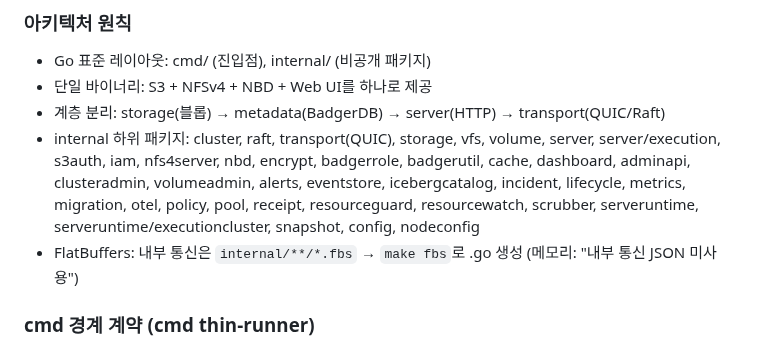
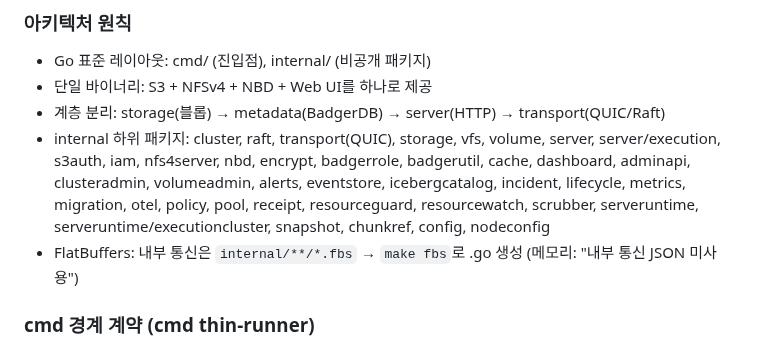
Before and after one commit to gritive/GrainFS, a Markdown page: CLAUDE.md, the part around the change. GitHub-like rendering.

Commit message:
docs: add chunkref to internal subpackage list for chunkref primitive

```diff
--- a/CLAUDE.md
+++ b/CLAUDE.md
@@ -36,7 +36,7 @@ Module: `github.com/gritive/GrainFS`. 단일 binary `bin/grainfs`.
 - Go 표준 레이아웃: cmd/ (진입점), internal/ (비공개 패키지)
 - 단일 바이너리: S3 + NFSv4 + NBD + Web UI를 하나로 제공
 - 계층 분리: storage(블롭) → metadata(BadgerDB) → server(HTTP) → transport(QUIC/Raft)
-- internal 하위 패키지: cluster, raft, transport(QUIC), storage, vfs, volume, server, server/execution, s3auth, iam, nfs4server, nbd, encrypt, badgerrole, badgerutil, cache, dashboard, adminapi, clusteradmin, volumeadmin, alerts, eventstore, icebergcatalog, incident, lifecycle, metrics, migration, otel, policy, pool, receipt, resourceguard, resourcewatch, scrubber, serveruntime, serveruntime/executioncluster, snapshot, config, nodeconfig
+- internal 하위 패키지: cluster, raft, transport(QUIC), storage, vfs, volume, server, server/execution, s3auth, iam, nfs4server, nbd, encrypt, badgerrole, badgerutil, cache, dashboard, adminapi, clusteradmin, volumeadmin, alerts, eventstore, icebergcatalog, incident, lifecycle, metrics, migration, otel, policy, pool, receipt, resourceguard, resourcewatch, scrubber, serveruntime, serveruntime/executioncluster, snapshot, chunkref, config, nodeconfig
 - FlatBuffers: 내부 통신은 `internal/**/*.fbs` → `make fbs`로 .go 생성 (메모리: "내부 통신 JSON 미사용")
 
 ### cmd 경계 계약 (cmd thin-runner)
```
